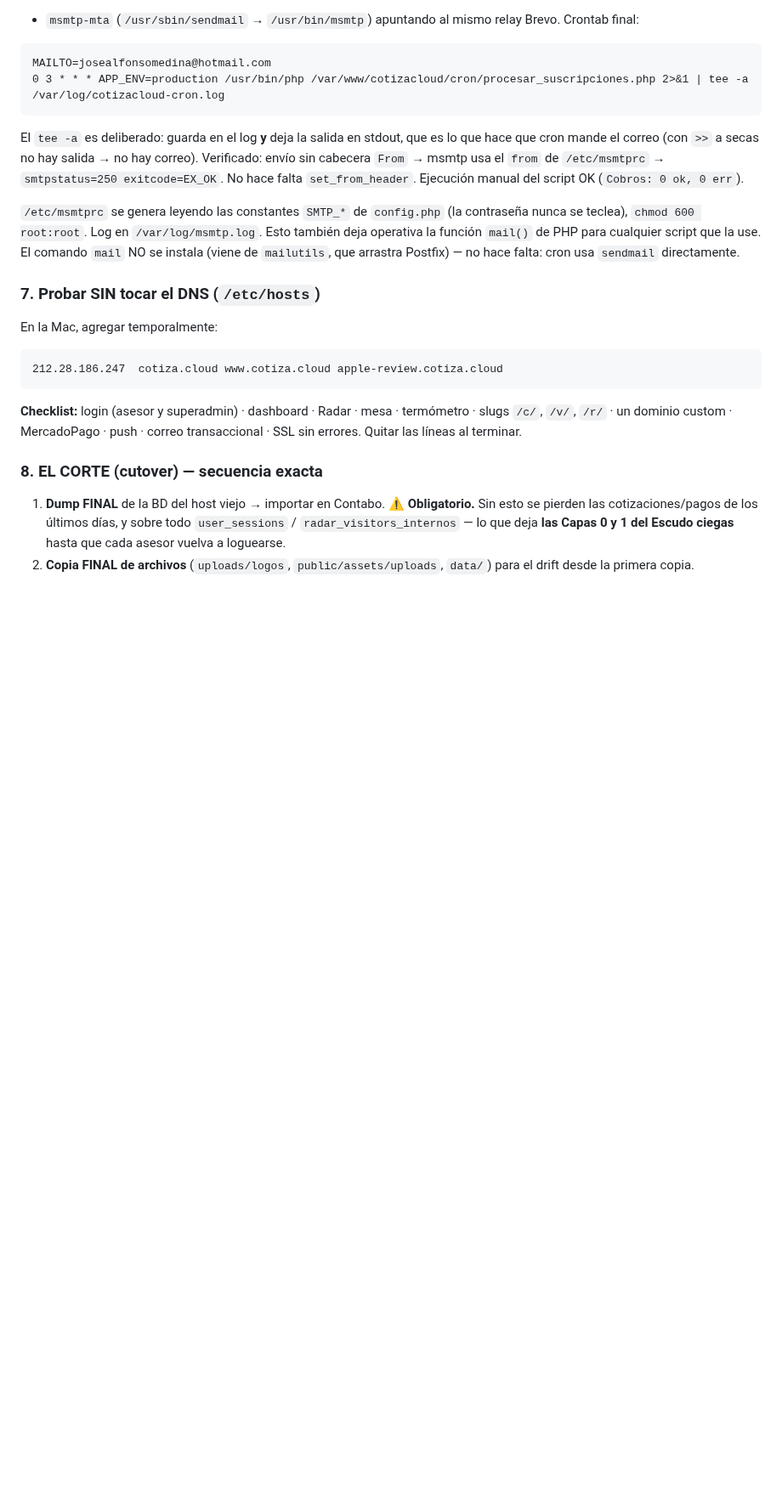
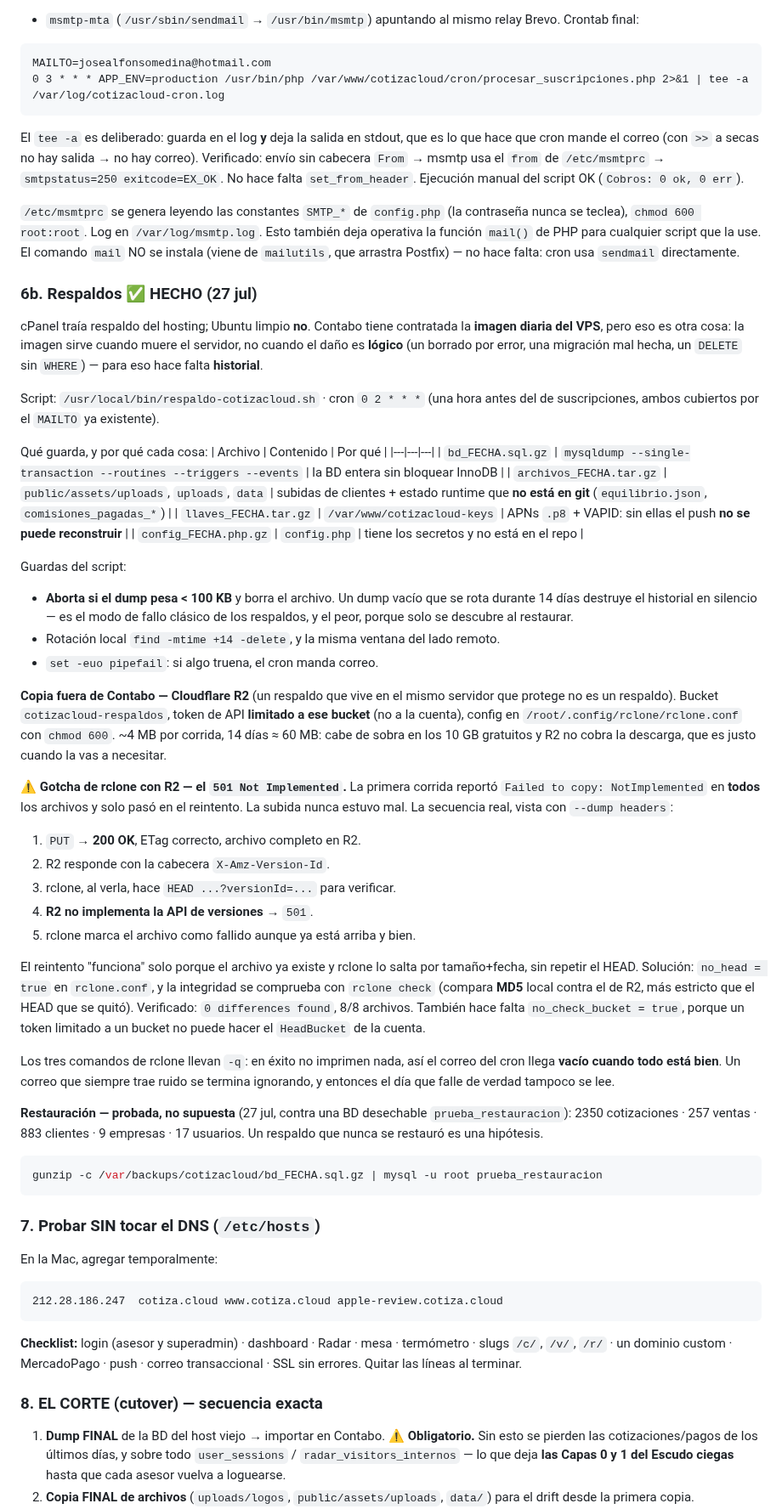
Before and after one commit to gansomedina/cotizacloud, a Markdown page: docs/migracion_contabo_runbook.md, the part around the change. Shown at 85% size. Rendered like a GitHub page; blank space fills up the shorter version.

Commit message:
docs(runbook): respaldos diarios + copia fuera de Contabo (R2)
Documenta la seccion 6b del runbook de migracion:

- Script /usr/local/bin/respaldo-cotizacloud.sh y su cron 2am: que
  guarda (BD, uploads, data/, llaves APNs+VAPID, config.php) y por que
  cada pieza importa.
- La guarda de dump < 100 KB: un dump vacio rotado 14 dias destruye el
  historial en silencio y solo se descubre al restaurar.
- Copia fuera del VPS en Cloudflare R2 con token limitado al bucket.
- El gotcha del 501 Not Implemented: R2 no implementa la API de
  versiones, rclone hace HEAD ?versionId= despues del PUT y marca como
  fallido un archivo que ya subio completo. Se apaga con no_head=true y
  la integridad se verifica con rclone check (MD5).
- Restauracion probada contra BD desechable, con los conteos reales.

Co-Authored-By: Claude Opus 5 <noreply@anthropic.com>
Claude-Session: https://claude.ai/code/session_01B5qs5nke4Qw2ocEko7Tpms

````diff
--- a/docs/migracion_contabo_runbook.md
+++ b/docs/migracion_contabo_runbook.md
@@ -327,6 +327,65 @@ Esto también deja operativa la función `mail()` de PHP para cualquier script q
 la use. El comando `mail` NO se instala (viene de `mailutils`, que arrastra
 Postfix) — no hace falta: cron usa `sendmail` directamente.
 
+### 6b. Respaldos ✅ HECHO (27 jul)
+cPanel traía respaldo del hosting; Ubuntu limpio **no**. Contabo tiene contratada
+la **imagen diaria del VPS**, pero eso es otra cosa: la imagen sirve cuando muere
+el servidor, no cuando el daño es **lógico** (un borrado por error, una migración
+mal hecha, un `DELETE` sin `WHERE`) — para eso hace falta **historial**.
+
+Script: `/usr/local/bin/respaldo-cotizacloud.sh` · cron `0 2 * * *` (una hora antes
+del de suscripciones, ambos cubiertos por el `MAILTO` ya existente).
+
+Qué guarda, y por qué cada cosa:
+| Archivo | Contenido | Por qué |
+|---|---|---|
+| `bd_FECHA.sql.gz` | `mysqldump --single-transaction --routines --triggers --events` | la BD entera sin bloquear InnoDB |
+| `archivos_FECHA.tar.gz` | `public/assets/uploads`, `uploads`, `data` | subidas de clientes + estado runtime que **no está en git** (`equilibrio.json`, `comisiones_pagadas_*`) |
+| `llaves_FECHA.tar.gz` | `/var/www/cotizacloud-keys` | APNs `.p8` + VAPID: sin ellas el push **no se puede reconstruir** |
+| `config_FECHA.php.gz` | `config.php` | tiene los secretos y no está en el repo |
+
+Guardas del script:
+- **Aborta si el dump pesa < 100 KB** y borra el archivo. Un dump vacío que se
+  rota durante 14 días destruye el historial en silencio — es el modo de fallo
+  clásico de los respaldos, y el peor, porque solo se descubre al restaurar.
+- Rotación local `find -mtime +14 -delete`, y la misma ventana del lado remoto.
+- `set -euo pipefail`: si algo truena, el cron manda correo.
+
+**Copia fuera de Contabo — Cloudflare R2** (un respaldo que vive en el mismo
+servidor que protege no es un respaldo). Bucket `cotizacloud-respaldos`, token de
+API **limitado a ese bucket** (no a la cuenta), config en
+`/root/.config/rclone/rclone.conf` con `chmod 600`. ~4 MB por corrida, 14 días
+≈ 60 MB: cabe de sobra en los 10 GB gratuitos y R2 no cobra la descarga, que es
+justo cuando la vas a necesitar.
+
+⚠️ **Gotcha de rclone con R2 — el `501 Not Implemented`.** La primera corrida
+reportó `Failed to copy: NotImplemented` en **todos** los archivos y solo pasó en
+el reintento. La subida nunca estuvo mal. La secuencia real, vista con
+`--dump headers`:
+1. `PUT` → **200 OK**, ETag correcto, archivo completo en R2.
+2. R2 responde con la cabecera `X-Amz-Version-Id`.
+3. rclone, al verla, hace `HEAD ...?versionId=...` para verificar.
+4. **R2 no implementa la API de versiones** → `501`.
+5. rclone marca el archivo como fallido aunque ya está arriba y bien.
+
+El reintento "funciona" solo porque el archivo ya existe y rclone lo salta por
+tamaño+fecha, sin repetir el HEAD. Solución: `no_head = true` en `rclone.conf`, y
+la integridad se comprueba con `rclone check` (compara **MD5** local contra el de
+R2, más estricto que el HEAD que se quitó). Verificado: `0 differences found`,
+8/8 archivos. También hace falta `no_check_bucket = true`, porque un token
+limitado a un bucket no puede hacer el `HeadBucket` de la cuenta.
+
+Los tres comandos de rclone llevan `-q`: en éxito no imprimen nada, así el correo
+del cron llega **vacío cuando todo está bien**. Un correo que siempre trae ruido
+se termina ignorando, y entonces el día que falle de verdad tampoco se lee.
+
+**Restauración — probada, no supuesta** (27 jul, contra una BD desechable
+`prueba_restauracion`): 2350 cotizaciones · 257 ventas · 883 clientes · 9 empresas
+· 17 usuarios. Un respaldo que nunca se restauró es una hipótesis.
+```bash
+gunzip -c /var/backups/cotizacloud/bd_FECHA.sql.gz | mysql -u root prueba_restauracion
+```
+
 ### 7. Probar SIN tocar el DNS (`/etc/hosts`)
 En la Mac, agregar temporalmente:
 ```
````
